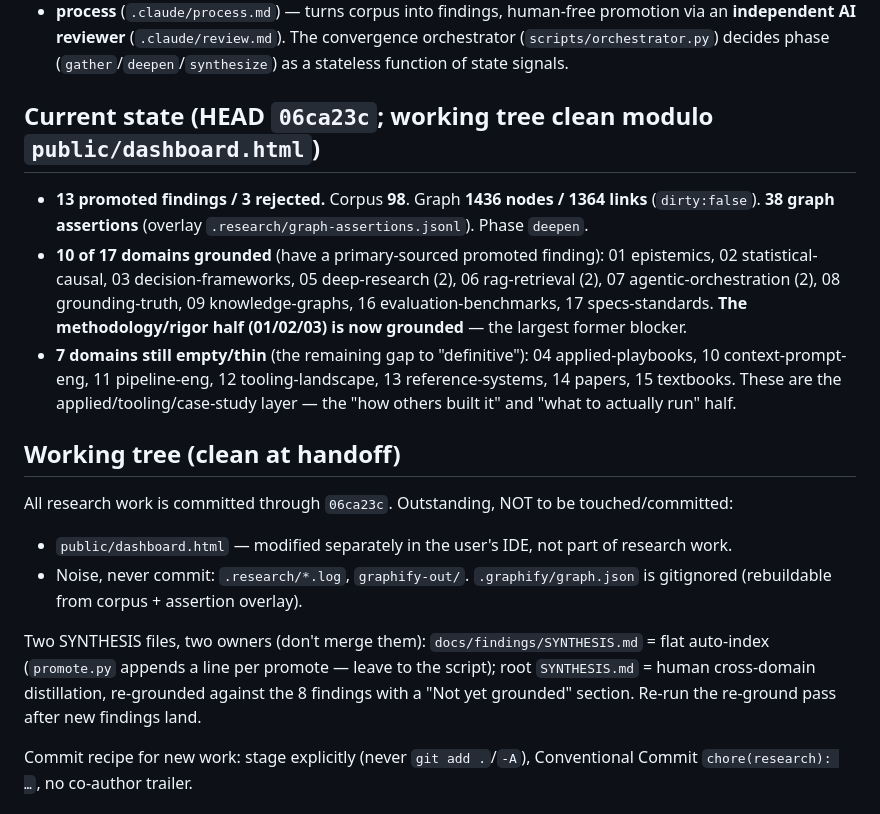
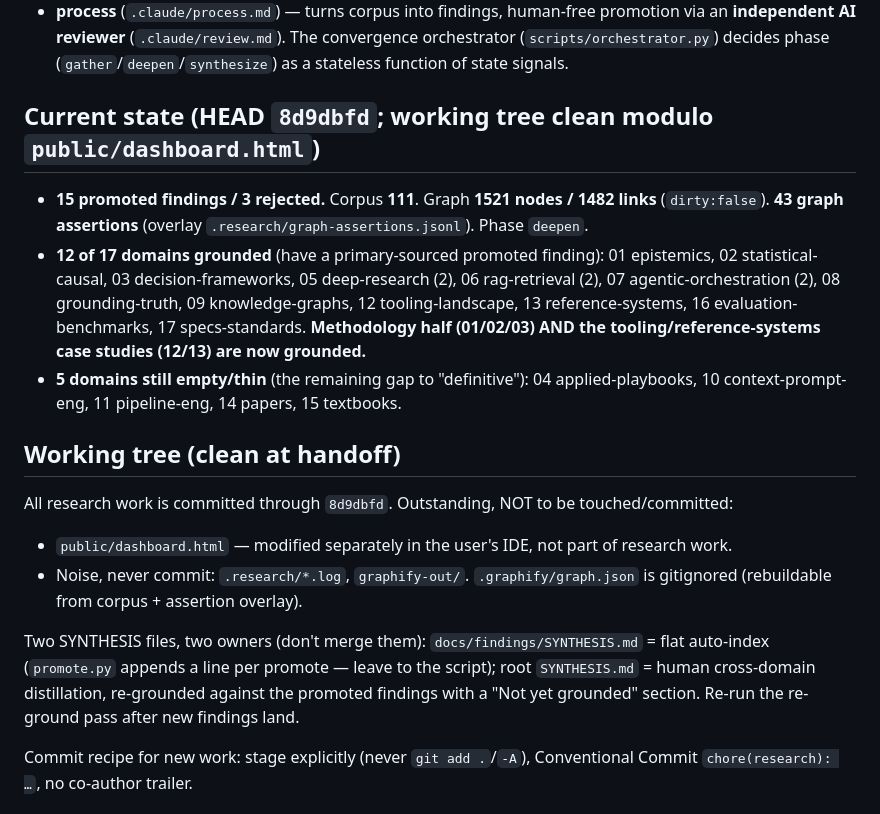
Before and after one commit to open-orchestration/open-research-system, a Markdown page: docs/superpowers/HANDOFF.md, the part around one of its changes. GitHub-like rendering.

```diff
--- a/docs/superpowers/HANDOFF.md
+++ b/docs/superpowers/HANDOFF.md
@@ -20,30 +20,30 @@ ledger — **`.research/state.json`** ("the agent forgets, the repo remembers"):
 The convergence orchestrator (`scripts/orchestrator.py`) decides phase
 (`gather`/`deepen`/`synthesize`) as a stateless function of state signals.
 
-## Current state (HEAD `06ca23c`; working tree clean modulo `public/dashboard.html`)
-- **13 promoted findings / 3 rejected.** Corpus **98**. Graph **1436 nodes / 1364 links**
-  (`dirty:false`). **38 graph assertions** (overlay `.research/graph-assertions.jsonl`).
+## Current state (HEAD `8d9dbfd`; working tree clean modulo `public/dashboard.html`)
+- **15 promoted findings / 3 rejected.** Corpus **111**. Graph **1521 nodes / 1482 links**
+  (`dirty:false`). **43 graph assertions** (overlay `.research/graph-assertions.jsonl`).
   Phase `deepen`.
-- **10 of 17 domains grounded** (have a primary-sourced promoted finding):
+- **12 of 17 domains grounded** (have a primary-sourced promoted finding):
   01 epistemics, 02 statistical-causal, 03 decision-frameworks, 05 deep-research (2),
   06 rag-retrieval (2), 07 agentic-orchestration (2), 08 grounding-truth,
-  09 knowledge-graphs, 16 evaluation-benchmarks, 17 specs-standards.
-  **The methodology/rigor half (01/02/03) is now grounded** — the largest former blocker.
-- **7 domains still empty/thin** (the remaining gap to "definitive"):
-  04 applied-playbooks, 10 context-prompt-eng, 11 pipeline-eng, 12 tooling-landscape,
-  13 reference-systems, 14 papers, 15 textbooks. These are the applied/tooling/case-study
-  layer — the "how others built it" and "what to actually run" half.
+  09 knowledge-graphs, 12 tooling-landscape, 13 reference-systems,
+  16 evaluation-benchmarks, 17 specs-standards.
+  **Methodology half (01/02/03) AND the tooling/reference-systems case studies (12/13)
+  are now grounded.**
+- **5 domains still empty/thin** (the remaining gap to "definitive"):
+  04 applied-playbooks, 10 context-prompt-eng, 11 pipeline-eng, 14 papers, 15 textbooks.
 
 ## Working tree (clean at handoff)
-All research work is committed through `06ca23c`. Outstanding, NOT to be touched/committed:
+All research work is committed through `8d9dbfd`. Outstanding, NOT to be touched/committed:
 - `public/dashboard.html` — modified separately in the user's IDE, not part of research work.
 - Noise, never commit: `.research/*.log`, `graphify-out/`. `.graphify/graph.json` is
   gitignored (rebuildable from corpus + assertion overlay).
 
 Two SYNTHESIS files, two owners (don't merge them): `docs/findings/SYNTHESIS.md` = flat
 auto-index (`promote.py` appends a line per promote — leave to the script); root
-`SYNTHESIS.md` = human cross-domain distillation, re-grounded against the 8 findings with
-a "Not yet grounded" section. Re-run the re-ground pass after new findings land.
+`SYNTHESIS.md` = human cross-domain distillation, re-grounded against the promoted findings
+with a "Not yet grounded" section. Re-run the re-ground pass after new findings land.
 
 Commit recipe for new work: stage explicitly (never `git add .`/`-A`), Conventional
 Commit `chore(research): …`, no co-author trailer.
```
Also changed, not shown: other parts of docs/superpowers/HANDOFF.md (+42 -40 lines).
